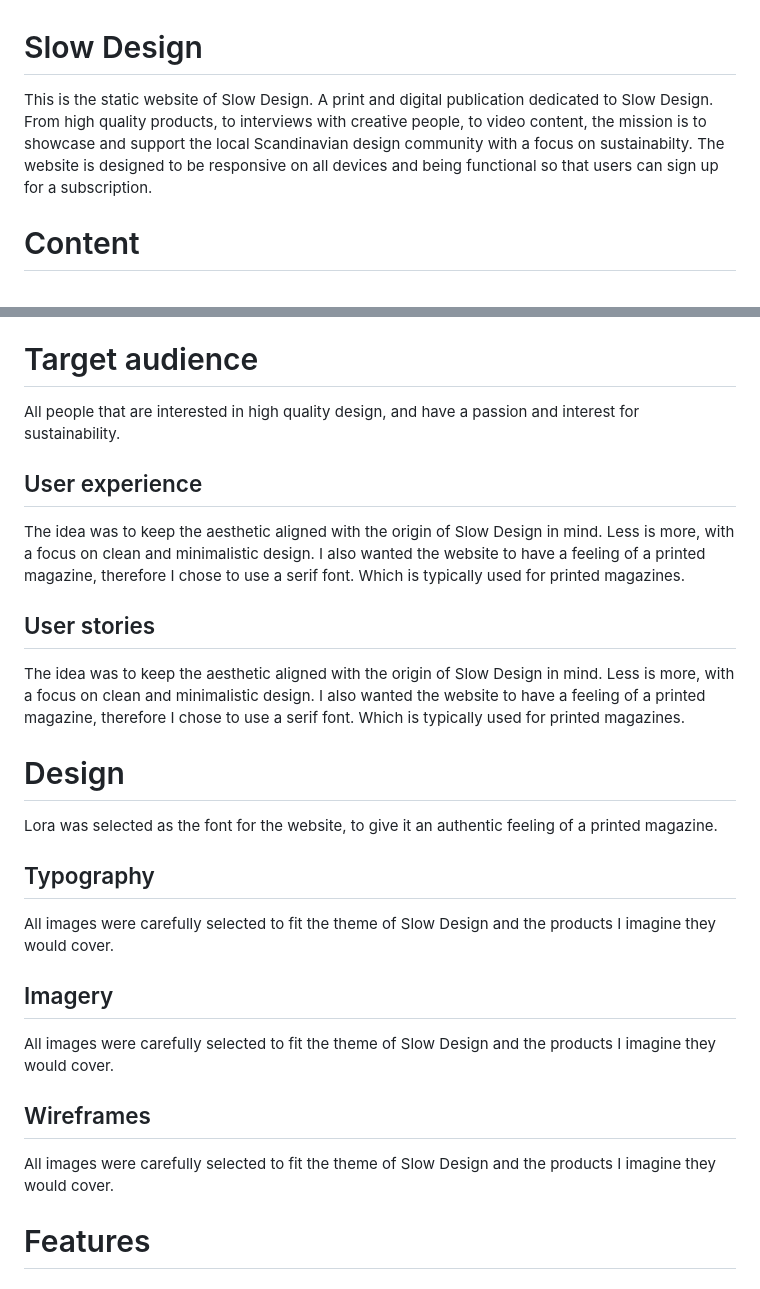
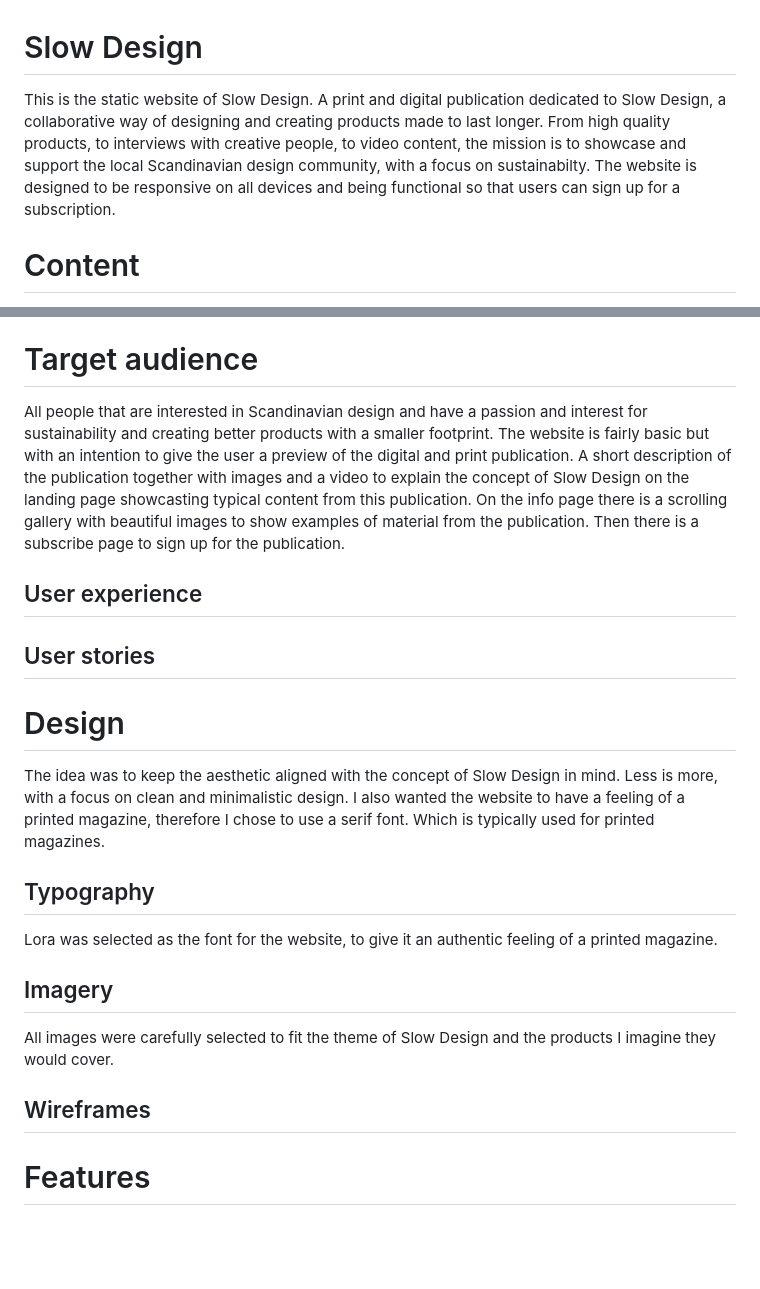
Before and after one commit to idamariasofie/slow-design, a Markdown page: README.md, 2 parts joined by grey strips. Rendered like a GitHub page; blank space fills up the shorter version.

Commit message:
Added info to readme

```diff
--- a/README.md
+++ b/README.md
@@ -1,6 +1,6 @@
 # Slow Design
 
-This is the static website of Slow Design. A print and digital publication dedicated to Slow Design. From high quality products, to interviews with creative people, to video content, the mission is to showcase and support the local Scandinavian design community with a focus on sustainabilty. The website is designed to be responsive on all devices and being functional so that users can sign up for a subscription.
+This is the static website of Slow Design. A print and digital publication dedicated to Slow Design, a collaborative way of designing and creating products made to last longer. From high quality products, to interviews with creative people, to video content, the mission is to showcase and support the local Scandinavian design community, with a focus on sustainabilty. The website is designed to be responsive on all devices and being functional so that users can sign up for a subscription.
 
 # Content
 
@@ -39,23 +39,22 @@ This is the static website of Slow Design. A print and digital publication dedic
 
 # Target audience
 
-All people that are interested in high quality design, and have a passion and interest for sustainability.
+All people that are interested in Scandinavian design and have a passion and interest for sustainability and creating better products with a smaller footprint. The website is fairly basic but with an intention to give the user a preview of the digital and print publication. A short description of the publication together with images and a video to explain the concept of Slow Design on the landing page showcasting typical content from this publication. On the info page there is a scrolling gallery with beautiful images to show examples of material from the publication. Then there is a subscribe page to sign up for the publication.
 
 ## User experience
 
-The idea was to keep the aesthetic aligned with the origin of Slow Design in mind. Less is more, with a focus on clean and minimalistic design. I also wanted the website to have a feeling of a printed magazine, therefore I chose to use a serif font. Which is typically used for printed magazines.
+
 
 ## User stories
 
-The idea was to keep the aesthetic aligned with the origin of Slow Design in mind. Less is more, with a focus on clean and minimalistic design. I also wanted the website to have a feeling of a printed magazine, therefore I chose to use a serif font. Which is typically used for printed magazines.
+
 
 # Design
+The idea was to keep the aesthetic aligned with the concept of Slow Design in mind. Less is more, with a focus on clean and minimalistic design. I also wanted the website to have a feeling of a printed magazine, therefore I chose to use a serif font. Which is typically used for printed magazines.
 
+## Typography
 Lora was selected as the font for the website, to give it an authentic feeling of a printed magazine.
 
-## Typography
-
-All images were carefully selected to fit the theme of Slow Design and the products I imagine they would cover.
 
 ## Imagery
 
@@ -63,7 +62,7 @@ All images were carefully selected to fit the theme of Slow Design and the produ
 
 ## Wireframes
 
-All images were carefully selected to fit the theme of Slow Design and the products I imagine they would cover.
+
 
 # Features
 
```
